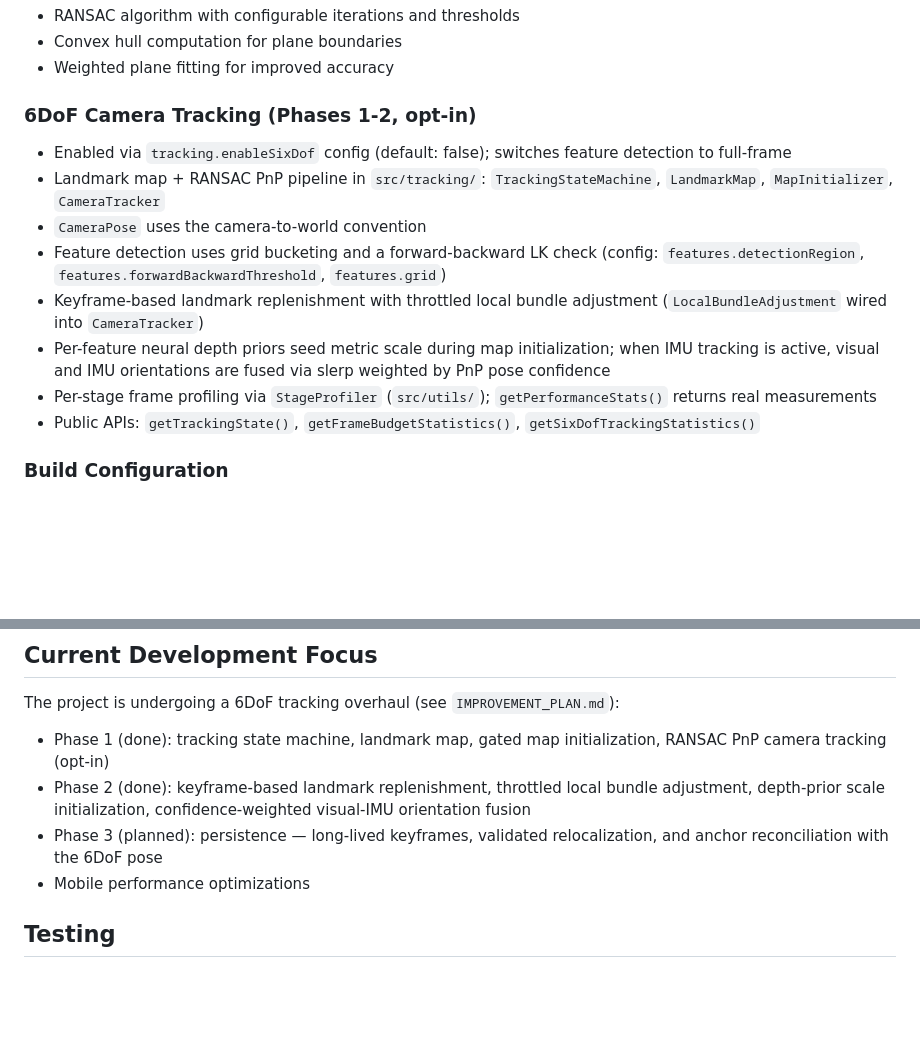
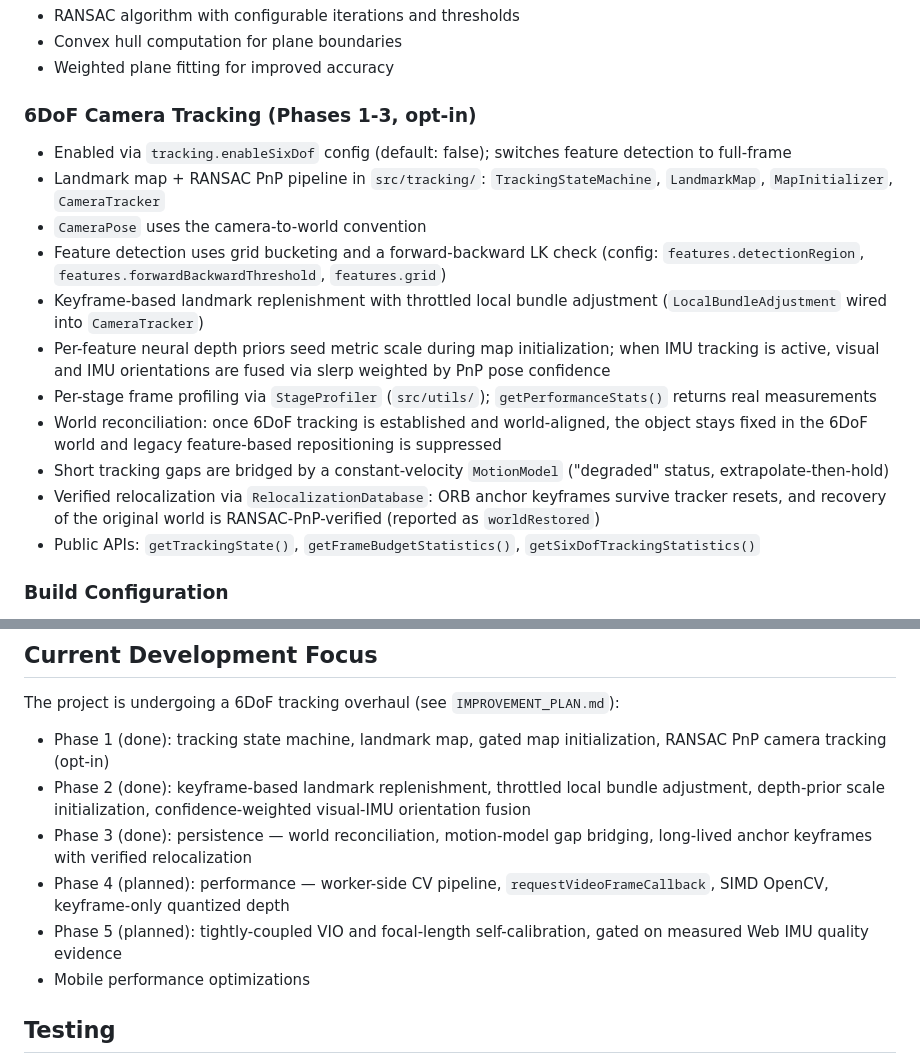
Before and after one commit to raihara3/SPALAM, a Markdown page: CLAUDE.md, 2 parts joined by grey strips. Drawn GitHub-style; blank space fills up the shorter version.

Commit message:
Update documentation for Phase 3 tracking changes
Co-Authored-By: Claude Fable 5 <noreply@anthropic.com>

```diff
--- a/CLAUDE.md
+++ b/CLAUDE.md
@@ -75,7 +75,7 @@ The codebase uses a service-oriented architecture with dependency injection thro
 - Convex hull computation for plane boundaries
 - Weighted plane fitting for improved accuracy
 
-### 6DoF Camera Tracking (Phases 1-2, opt-in)
+### 6DoF Camera Tracking (Phases 1-3, opt-in)
 - Enabled via `tracking.enableSixDof` config (default: false); switches feature detection to full-frame
 - Landmark map + RANSAC PnP pipeline in `src/tracking/`: `TrackingStateMachine`, `LandmarkMap`, `MapInitializer`, `CameraTracker`
 - `CameraPose` uses the camera-to-world convention
@@ -83,6 +83,9 @@ The codebase uses a service-oriented architecture with dependency injection thro
 - Keyframe-based landmark replenishment with throttled local bundle adjustment (`LocalBundleAdjustment` wired into `CameraTracker`)
 - Per-feature neural depth priors seed metric scale during map initialization; when IMU tracking is active, visual and IMU orientations are fused via slerp weighted by PnP pose confidence
 - Per-stage frame profiling via `StageProfiler` (`src/utils/`); `getPerformanceStats()` returns real measurements
+- World reconciliation: once 6DoF tracking is established and world-aligned, the object stays fixed in the 6DoF world and legacy feature-based repositioning is suppressed
+- Short tracking gaps are bridged by a constant-velocity `MotionModel` ("degraded" status, extrapolate-then-hold)
+- Verified relocalization via `RelocalizationDatabase`: ORB anchor keyframes survive tracker resets, and recovery of the original world is RANSAC-PnP-verified (reported as `worldRestored`)
 - Public APIs: `getTrackingState()`, `getFrameBudgetStatistics()`, `getSixDofTrackingStatistics()`
 
 ### Build Configuration
@@ -96,7 +99,9 @@ The codebase uses a service-oriented architecture with dependency injection thro
 The project is undergoing a 6DoF tracking overhaul (see `IMPROVEMENT_PLAN.md`):
 - Phase 1 (done): tracking state machine, landmark map, gated map initialization, RANSAC PnP camera tracking (opt-in)
 - Phase 2 (done): keyframe-based landmark replenishment, throttled local bundle adjustment, depth-prior scale initialization, confidence-weighted visual-IMU orientation fusion
-- Phase 3 (planned): persistence — long-lived keyframes, validated relocalization, and anchor reconciliation with the 6DoF pose
+- Phase 3 (done): persistence — world reconciliation, motion-model gap bridging, long-lived anchor keyframes with verified relocalization
+- Phase 4 (planned): performance — worker-side CV pipeline, `requestVideoFrameCallback`, SIMD OpenCV, keyframe-only quantized depth
+- Phase 5 (planned): tightly-coupled VIO and focal-length self-calibration, gated on measured Web IMU quality evidence
 - Mobile performance optimizations
 
 ## Testing
```
